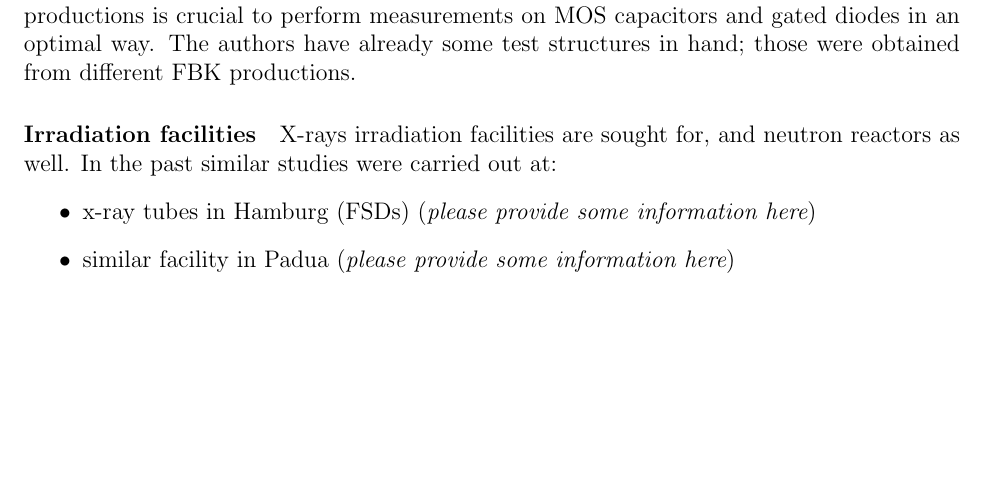
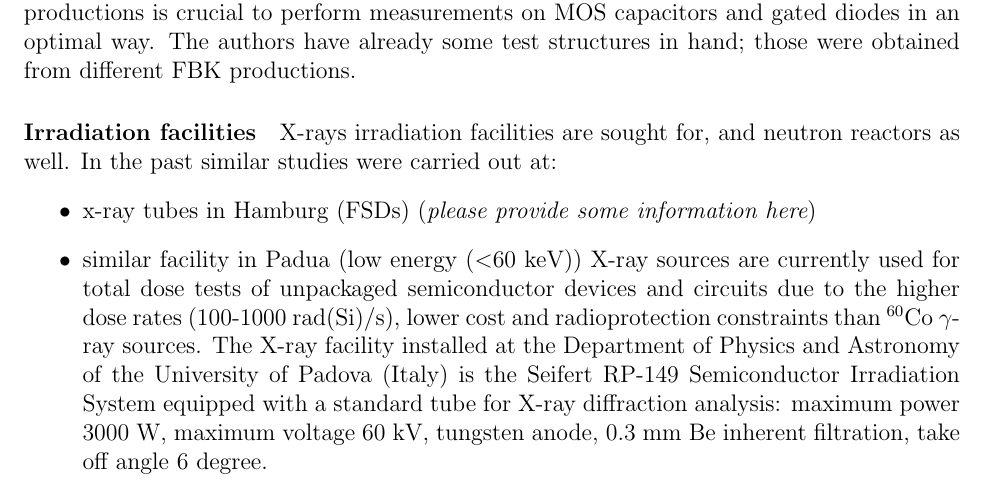
Before and after one commit to mbomben/surface_damage_proposal, a LaTeX paper (surface_damage_project_proposal.tex): part of page 3 of 6, cut so that both start at the same text, the shorter picture padded with empty space. Compiled offline with LaTeX, dvips and Ghostscript.

Commit message:
Francesco's comments on Padua X-ray source

```diff
--- a/surface_damage_project_proposal.tex
+++ b/surface_damage_project_proposal.tex
@@ -142,7 +142,8 @@ X-rays irradiation facilities are sought for, and neutron reactors as well.
 In the past similar studies were carried out at:
 \begin{itemize}
 \item x-ray tubes in Hamburg (FSDs) ({\it please provide some information here})
-\item similar facility in Padua ({\it please provide some information here})
+\item similar facility in Padua (low energy ($<$60~keV)) X-ray sources are currently used for total dose tests of unpackaged semiconductor devices and circuits due to the higher dose rates (100-1000 rad(Si)/s), lower cost and radioprotection constraints than $^{60}$Co $\gamma$-ray sources.
+The X-ray facility installed at the Department of Physics and Astronomy of the University of Padova (Italy) is the Seifert RP-149 Semiconductor Irradiation System equipped with a standard tube for X-ray diffraction analysis: maximum power 3000 W, maximum voltage 60 kV, tungsten anode, 0.3 mm Be inherent filtration, take off angle 6 degree.
 \item synchrotron in DESY({\it please provide some information here})
 \item TRIGA Mark II research reactor at the Jo\v{z}ef Stefan Institute (JSI)
 \end{itemize}
```
